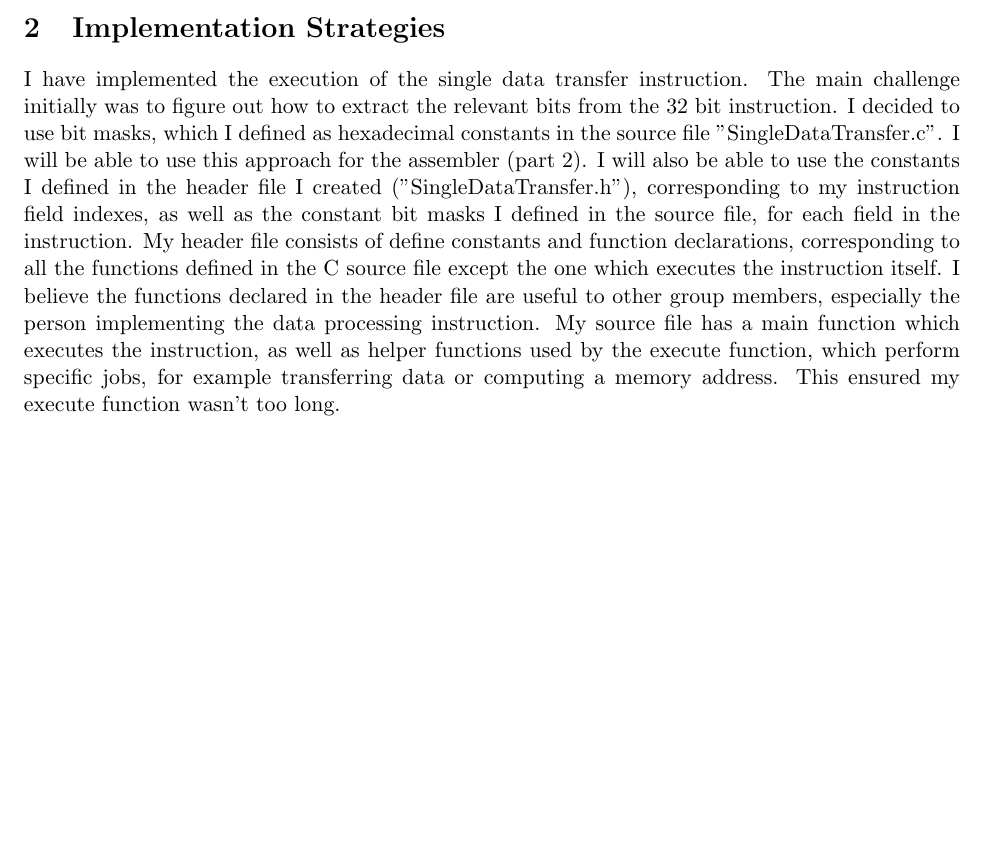
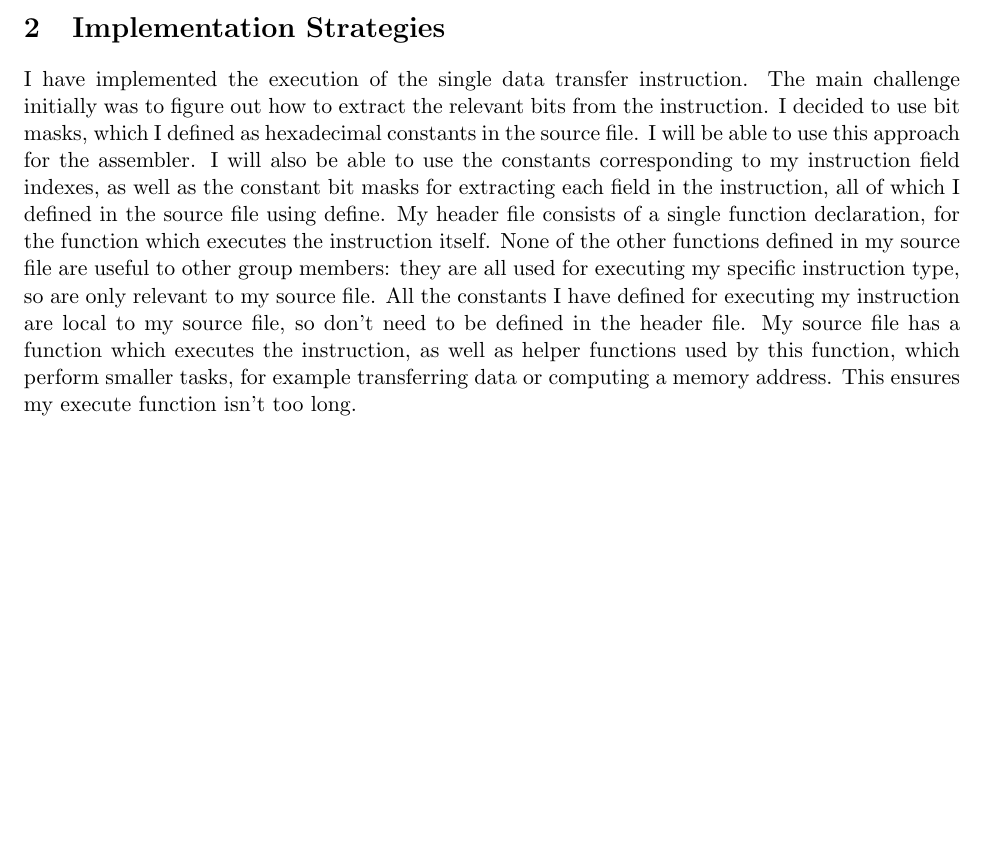
Before and after one commit to mnckapilan/ARM11_Project, a LaTeX document (doc/Checkpoint.tex): part of the page, cut so that both start at the same text. Compiled offline with pdfLaTeX.

Commit message:
Modified checkpoint file - final

```diff
--- a/doc/Checkpoint.tex
+++ b/doc/Checkpoint.tex
@@ -24,18 +24,19 @@
 \section{Implementation Strategies}
     I have implemented the execution of the single data transfer instruction. The
     main challenge initially was to figure out how to extract the relevant bits from
-    the 32 bit instruction. I decided to use bit masks, which I defined as hexadecimal
-    constants in the source file "SingleDataTransfer.c". I will be able to use this
-    approach for the assembler (part 2). I will also be able to use the constants
-    I defined in the header file I created ("SingleDataTransfer.h"), corresponding
-    to my instruction field indexes, as well as the constant bit masks I defined in
-    the source file, for each field in the instruction. My header file
-    consists of #define constants and function declarations, corresponding to all
-    the functions defined in the C source file except the one which executes the
-    instruction itself. I believe the functions declared in the header file are useful to
-    other group members, especially the person implementing the data processing instruction.
-    My source file has a main function which executes the instruction, as well as helper functions
-    used by the execute function, which perform specific jobs, for example transferring data or
-    computing a memory address. This ensured my execute function wasn't too long.
+    the instruction. I decided to use bit masks, which I defined as hexadecimal
+    constants in the source file. I will be able to use this approach for the assembler.
+    I will also be able to use the constants corresponding to my instruction field
+    indexes, as well as the constant bit masks for extracting each field in the
+    instruction, all of which I defined in the source file using #define. My header
+    file consists of a single function declaration, for the function which executes
+    the instruction itself. None of the other functions defined in my source file
+    are useful to other group members: they are all used for executing my specific
+    instruction type, so are only relevant to my source file. All the constants I
+    have defined for executing my instruction are local to my source file, so don't
+    need to be defined in the header file. My source file has a function which
+    executes the instruction, as well as helper functions used by this function,
+    which perform smaller tasks, for example transferring data or computing a memory
+    address. This ensures my execute function isn't too long.
 
 \end{document}
```
